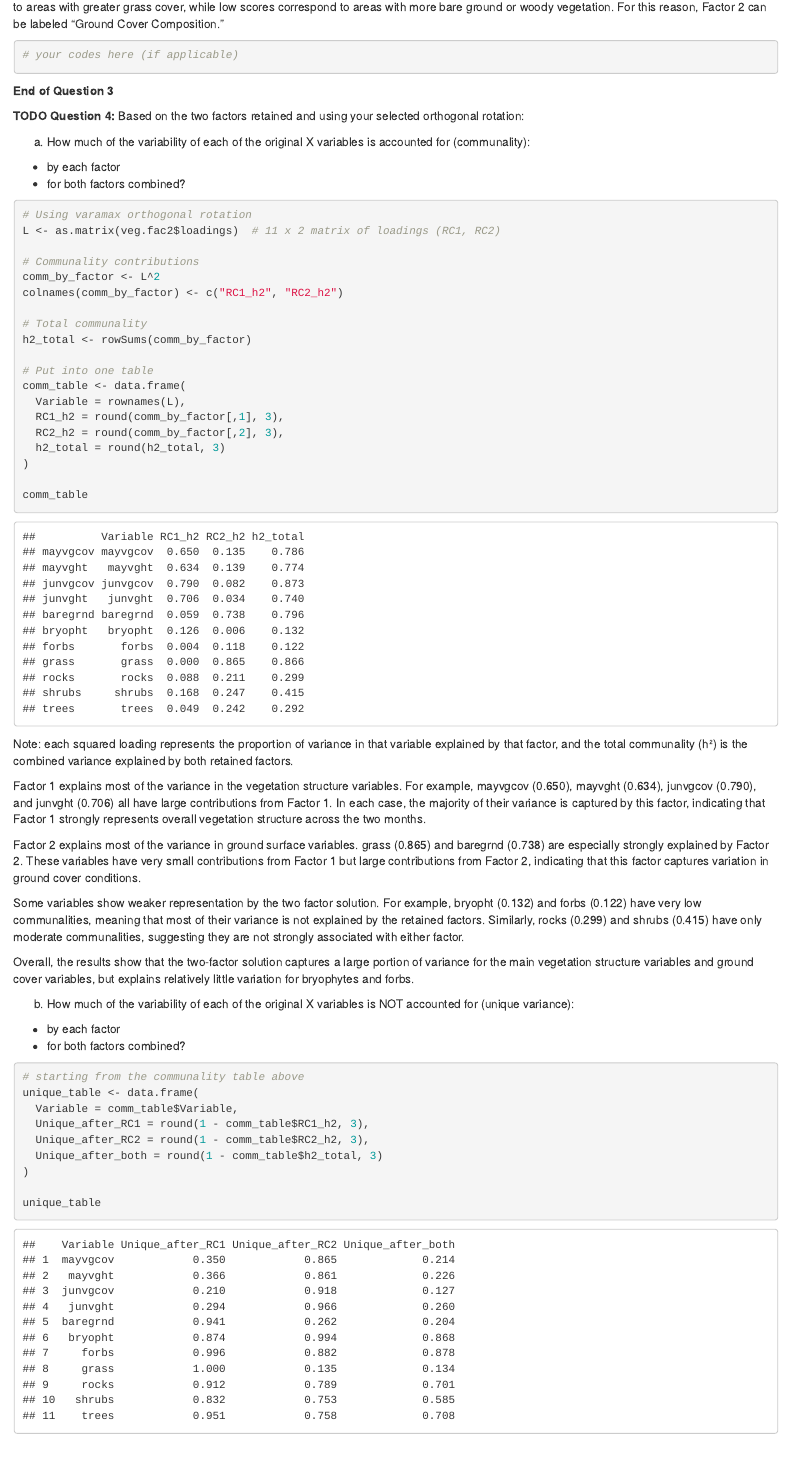
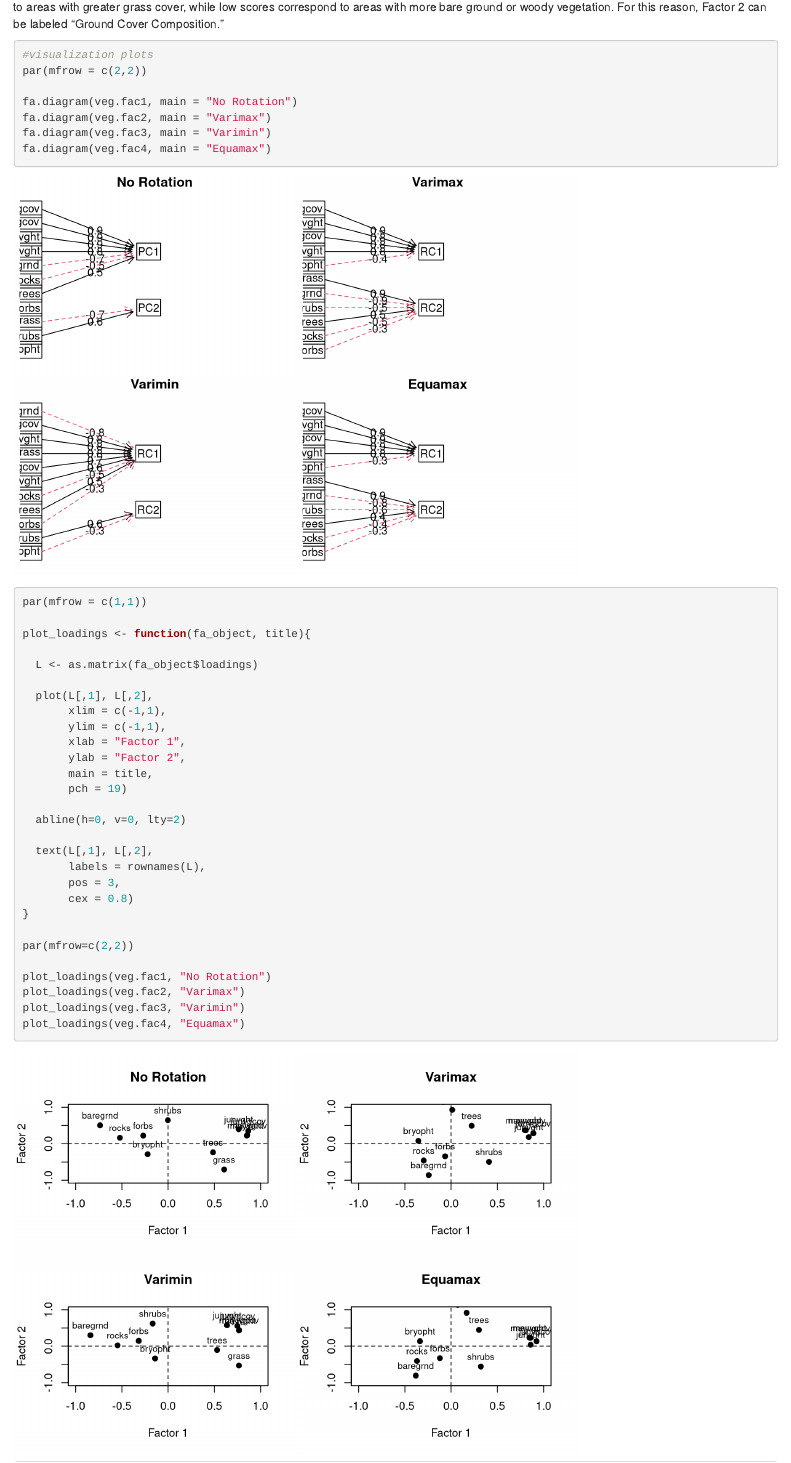
Before and after one commit to Andra4889/FRST_531, an R Markdown document (Exercise_Factor_Analysis_Final.Rmd): the page in a window 1100 px wide, from 3860 px down before the commit and from 3960 px down after it, so that both start at the same text. Rendered offline with R 4.5, knitr and Pandoc, with nearby package versions; code that draws random numbers runs with fixed seeds of ours.

Commit message:
Update Exercise_Factor_Analysis_Final.Rmd

````diff
--- a/Exercise_Factor_Analysis_Final.Rmd
+++ b/Exercise_Factor_Analysis_Final.Rmd
@@ -1432,4 +1413,40 @@ correspond to areas with more bare ground or woody vegetation. For this
 reason, Factor 2 can be labeled “Ground Cover Composition.”
 
 ```{r}
-# your codes here (if applicable)
+
+#visualization plots
+par(mfrow = c(2,2))
+
+fa.diagram(veg.fac1, main = "No Rotation")
+fa.diagram(veg.fac2, main = "Varimax")
+fa.diagram(veg.fac3, main = "Varimin")
+fa.diagram(veg.fac4, main = "Equamax")
+
+par(mfrow = c(1,1))
+
+plot_loadings <- function(fa_object, title){
+
+  L <- as.matrix(fa_object$loadings)
+
+  plot(L[,1], L[,2],
+       xlim = c(-1,1),
+       ylim = c(-1,1),
+       xlab = "Factor 1",
+       ylab = "Factor 2",
+       main = title,
+       pch = 19)
+
+  abline(h=0, v=0, lty=2)
+
+  text(L[,1], L[,2],
+       labels = rownames(L),
+       pos = 3,
+       cex = 0.8)
+}
+
+par(mfrow=c(2,2))
+
+plot_loadings(veg.fac1, "No Rotation")
+plot_loadings(veg.fac2, "Varimax")
+plot_loadings(veg.fac3, "Varimin")
+plot_loadings(veg.fac4, "Equamax")
````
Also changed, not shown: Exercise_Factor_Analysis_Final.Rmd (31 more changed lines).
